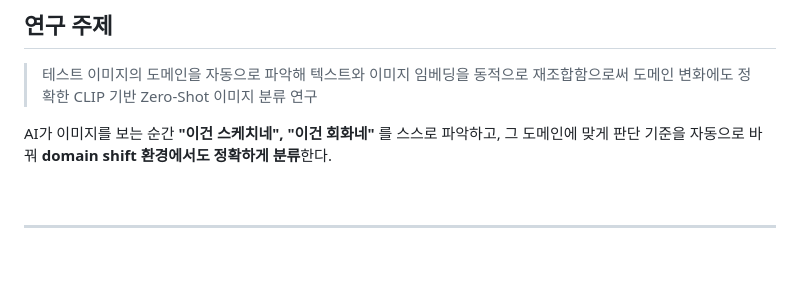
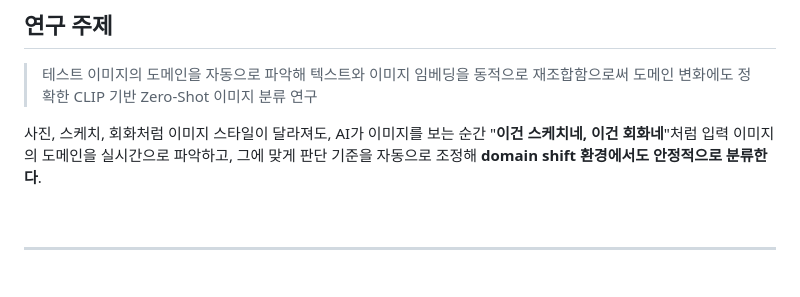
Before and after one commit to chairwomans/chairwomans-capstone, a Markdown page: doc/elevator_speech.md, the part around the change. Drawn GitHub-style.

Commit message:
📝 연구 주제 수정 (#21)

```diff
--- a/doc/elevator_speech.md
+++ b/doc/elevator_speech.md
@@ -11,7 +11,7 @@
 
 > 테스트 이미지의 도메인을 자동으로 파악해 텍스트와 이미지 임베딩을 동적으로 재조합함으로써 도메인 변화에도 정확한 CLIP 기반 Zero-Shot 이미지 분류 연구
 
-AI가 이미지를 보는 순간 **"이건 스케치네", "이건 회화네"** 를 스스로 파악하고, 그 도메인에 맞게 판단 기준을 자동으로 바꿔 **domain shift 환경에서도 정확하게 분류**한다.
+사진, 스케치, 회화처럼 이미지 스타일이 달라져도, AI가 이미지를 보는 순간 "**이건 스케치네, 이건 회화네**"처럼 입력 이미지의 도메인을 실시간으로 파악하고, 그에 맞게 판단 기준을 자동으로 조정해 **domain shift 환경에서도 안정적으로 분류한다**.
 
 <br>
 
```
